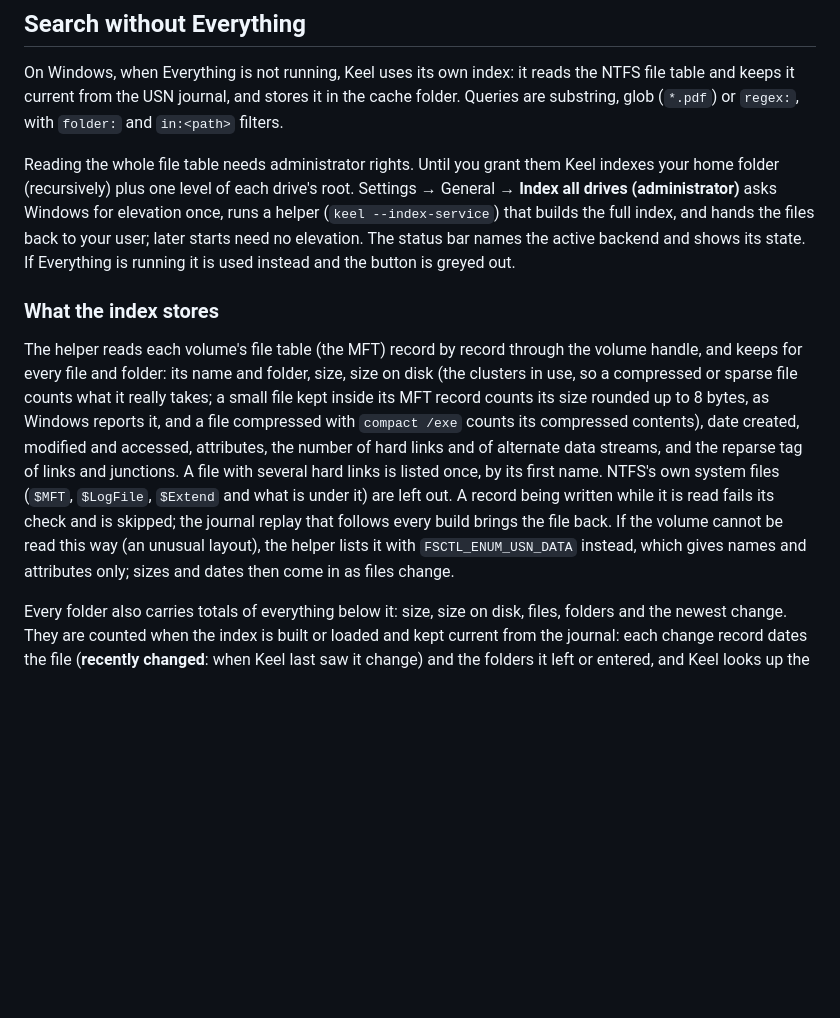
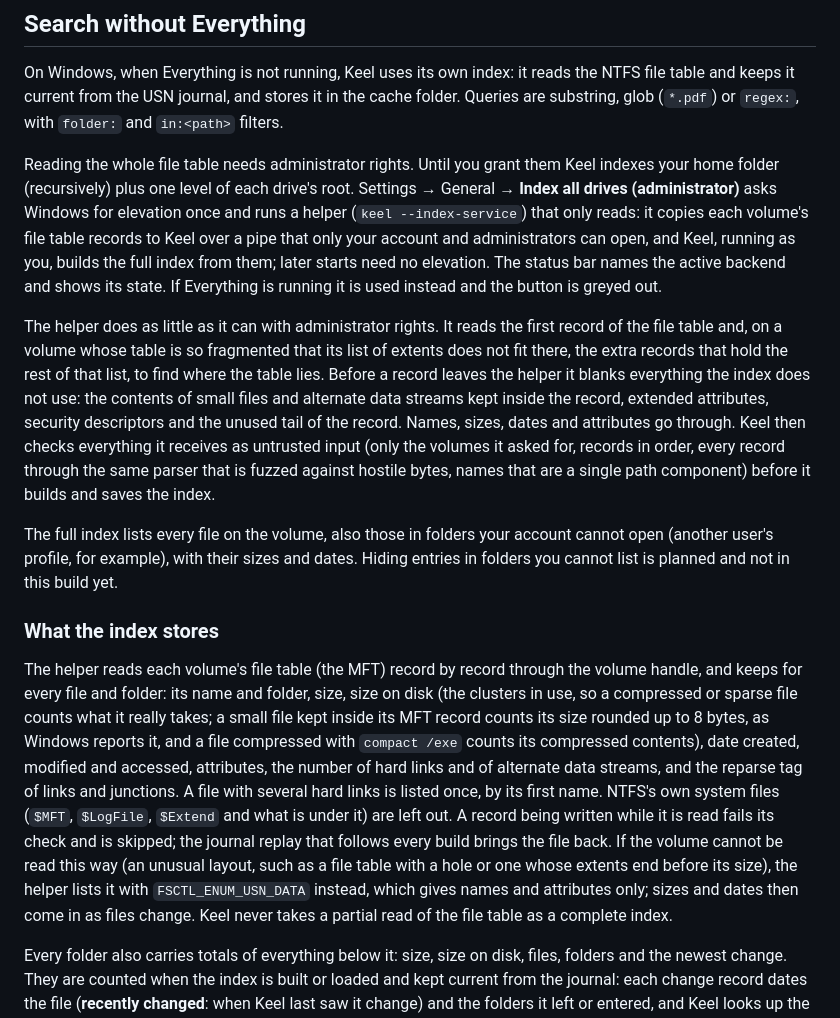
Before and after one commit to Runitupshawty/keel, a Markdown page: docs/files.md, the part around the change. Drawn GitHub-style; blank space fills up the shorter version.

```diff
--- a/docs/files.md
+++ b/docs/files.md
@@ -89,11 +89,15 @@ A terminal pane sits under the file panes. It starts in the active pane's folder
 
 On Windows, when Everything is not running, Keel uses its own index: it reads the NTFS file table and keeps it current from the USN journal, and stores it in the cache folder. Queries are substring, glob (`*.pdf`) or `regex:`, with `folder:` and `in:<path>` filters.
 
-Reading the whole file table needs administrator rights. Until you grant them Keel indexes your home folder (recursively) plus one level of each drive's root. Settings → General → **Index all drives (administrator)** asks Windows for elevation once, runs a helper (`keel --index-service`) that builds the full index, and hands the files back to your user; later starts need no elevation. The status bar names the active backend and shows its state. If Everything is running it is used instead and the button is greyed out.
+Reading the whole file table needs administrator rights. Until you grant them Keel indexes your home folder (recursively) plus one level of each drive's root. Settings → General → **Index all drives (administrator)** asks Windows for elevation once and runs a helper (`keel --index-service`) that only reads: it copies each volume's file table records to Keel over a pipe that only your account and administrators can open, and Keel, running as you, builds the full index from them; later starts need no elevation. The status bar names the active backend and shows its state. If Everything is running it is used instead and the button is greyed out.
+
+The helper does as little as it can with administrator rights. It reads the first record of the file table and, on a volume whose table is so fragmented that its list of extents does not fit there, the extra records that hold the rest of that list, to find where the table lies. Before a record leaves the helper it blanks everything the index does not use: the contents of small files and alternate data streams kept inside the record, extended attributes, security descriptors and the unused tail of the record. Names, sizes, dates and attributes go through. Keel then checks everything it receives as untrusted input (only the volumes it asked for, records in order, every record through the same parser that is fuzzed against hostile bytes, names that are a single path component) before it builds and saves the index.
+
+The full index lists every file on the volume, also those in folders your account cannot open (another user's profile, for example), with their sizes and dates. Hiding entries in folders you cannot list is planned and not in this build yet.
 
 ### What the index stores
 
-The helper reads each volume's file table (the MFT) record by record through the volume handle, and keeps for every file and folder: its name and folder, size, size on disk (the clusters in use, so a compressed or sparse file counts what it really takes; a small file kept inside its MFT record counts its size rounded up to 8 bytes, as Windows reports it, and a file compressed with `compact /exe` counts its compressed contents), date created, modified and accessed, attributes, the number of hard links and of alternate data streams, and the reparse tag of links and junctions. A file with several hard links is listed once, by its first name. NTFS's own system files (`$MFT`, `$LogFile`, `$Extend` and what is under it) are left out. A record being written while it is read fails its check and is skipped; the journal replay that follows every build brings the file back. If the volume cannot be read this way (an unusual layout), the helper lists it with `FSCTL_ENUM_USN_DATA` instead, which gives names and attributes only; sizes and dates then come in as files change.
+The helper reads each volume's file table (the MFT) record by record through the volume handle, and keeps for every file and folder: its name and folder, size, size on disk (the clusters in use, so a compressed or sparse file counts what it really takes; a small file kept inside its MFT record counts its size rounded up to 8 bytes, as Windows reports it, and a file compressed with `compact /exe` counts its compressed contents), date created, modified and accessed, attributes, the number of hard links and of alternate data streams, and the reparse tag of links and junctions. A file with several hard links is listed once, by its first name. NTFS's own system files (`$MFT`, `$LogFile`, `$Extend` and what is under it) are left out. A record being written while it is read fails its check and is skipped; the journal replay that follows every build brings the file back. If the volume cannot be read this way (an unusual layout, such as a file table with a hole or one whose extents end before its size), the helper lists it with `FSCTL_ENUM_USN_DATA` instead, which gives names and attributes only; sizes and dates then come in as files change. Keel never takes a partial read of the file table as a complete index.
 
 Every folder also carries totals of everything below it: size, size on disk, files, folders and the newest change. They are counted when the index is built or loaded and kept current from the journal: each change record dates the file (**recently changed**: when Keel last saw it change) and the folders it left or entered, and Keel looks up the new size and dates of each changed file by its file id (up to 20,000 files per two-second poll; past that, the rest keep their old size until they change again). Any column can also keep a ready-made sort order that is updated with each batch of changes, so sorting a large result by size or date does not sort it again. Sorting and filtering search results by these columns comes with the search language.
 
```
Also changed, not shown: CHANGELOG.md (+5 -0 lines), docs/fuzzing.md (+1 -1 lines).
